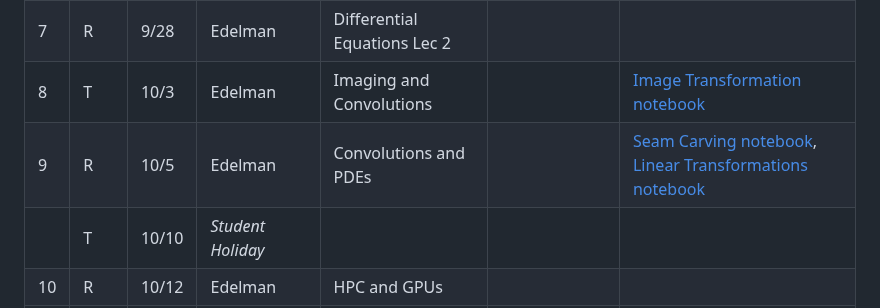
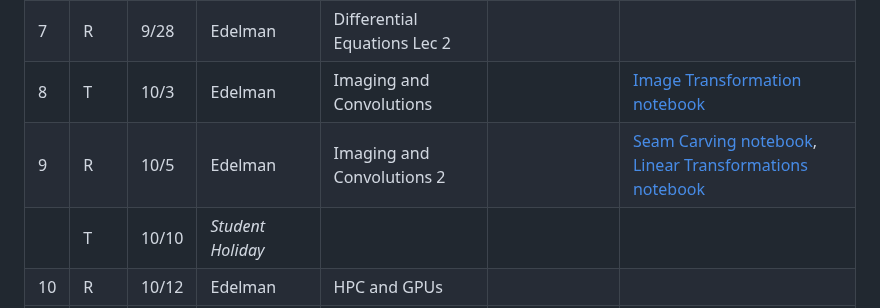
Before and after one commit to mitmath/JuliaComputation, a Markdown page: README.md, the part around the change. Drawn GitHub-style.

Commit message:
Updated lecture 9 description

```diff
--- a/README.md
+++ b/README.md
@@ -73,7 +73,7 @@ Homework solutions will be put online after each deadline.
 | 6   | T   | 9/26  | Edelman           | Differential Equations Lec 1                         |                                                                                                                                                   | [Time Stepping (background)](https://computationalthinking.mit.edu/Fall23/climate_science/time_stepping), [ODEs and parameterized types (main topic)](https://mit-c25-fall22.netlify.app/notebooks/3_symmetric_eigenvalue_derivatives), [Resistors and Stencils (touched on this)](https://computationalthinking.mit.edu/Fall23/climate_science/resistors_and_stencils/) |
 | 7   | R   | 9/28  | Edelman           | Differential Equations Lec 2                         |                                                                                                                                                   |                                                                                                                                                                                                                                                                                                                                                                          |
 | 8   | T   | 10/3  | Edelman           | Imaging and Convolutions                             |                                                                                                                                                   | [Image Transformation notebook](https://computationalthinking.mit.edu/Fall23/images_abstractions/transforming_images/)                                                                                                                                                                                                                                                   |
-| 9   | R   | 10/5  | Edelman           | Convolutions and PDEs                                |                                                                                                                                                   | [Seam Carving notebook](https://computationalthinking.mit.edu/Fall23/images_abstractions/seamcarving/), [Linear Transformations notebook](https://computationalthinking.mit.edu/Fall23/images_abstractions/transformations2/)                                                                                                                                            |
+| 9   | R   | 10/5  | Edelman           | Imaging and Convolutions 2                           |                                                                                                                                                   | [Seam Carving notebook](https://computationalthinking.mit.edu/Fall23/images_abstractions/seamcarving/), [Linear Transformations notebook](https://computationalthinking.mit.edu/Fall23/images_abstractions/transformations2/)                                                                                                                                            |
 |     | T   | 10/10 | *Student Holiday* |                                                      |                                                                                                                                                   |                                                                                                                                                                                                                                                                                                                                                                          |
 | 10  | R   | 10/12 | Edelman           | HPC and GPUs                                         |                                                                                                                                                   |                                                                                                                                                                                                                                                                                                                                                                          |
 | 11  | T   | 10/17 | Dalle             |                                                      |                                                                                                                                                   |                                                                                                                                                                                                                                                                                                                                                                          |
```
